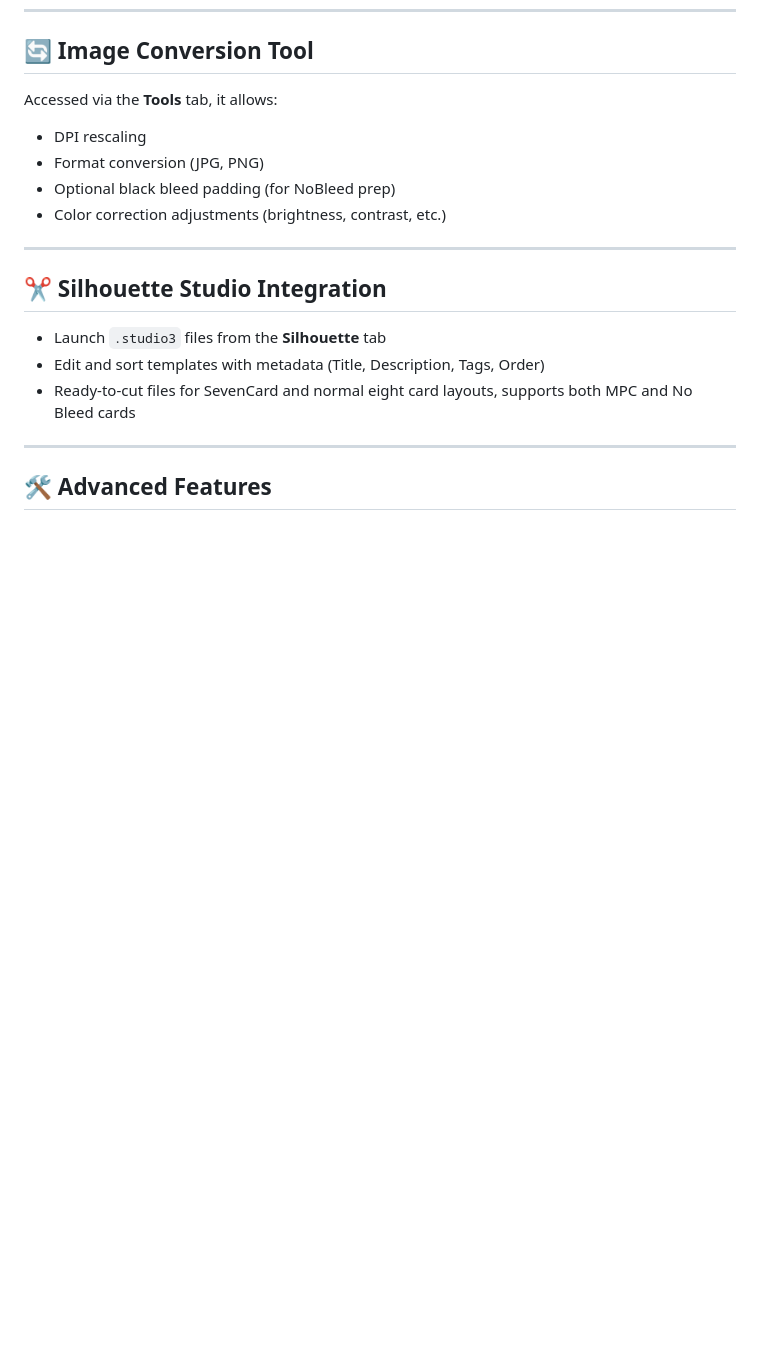
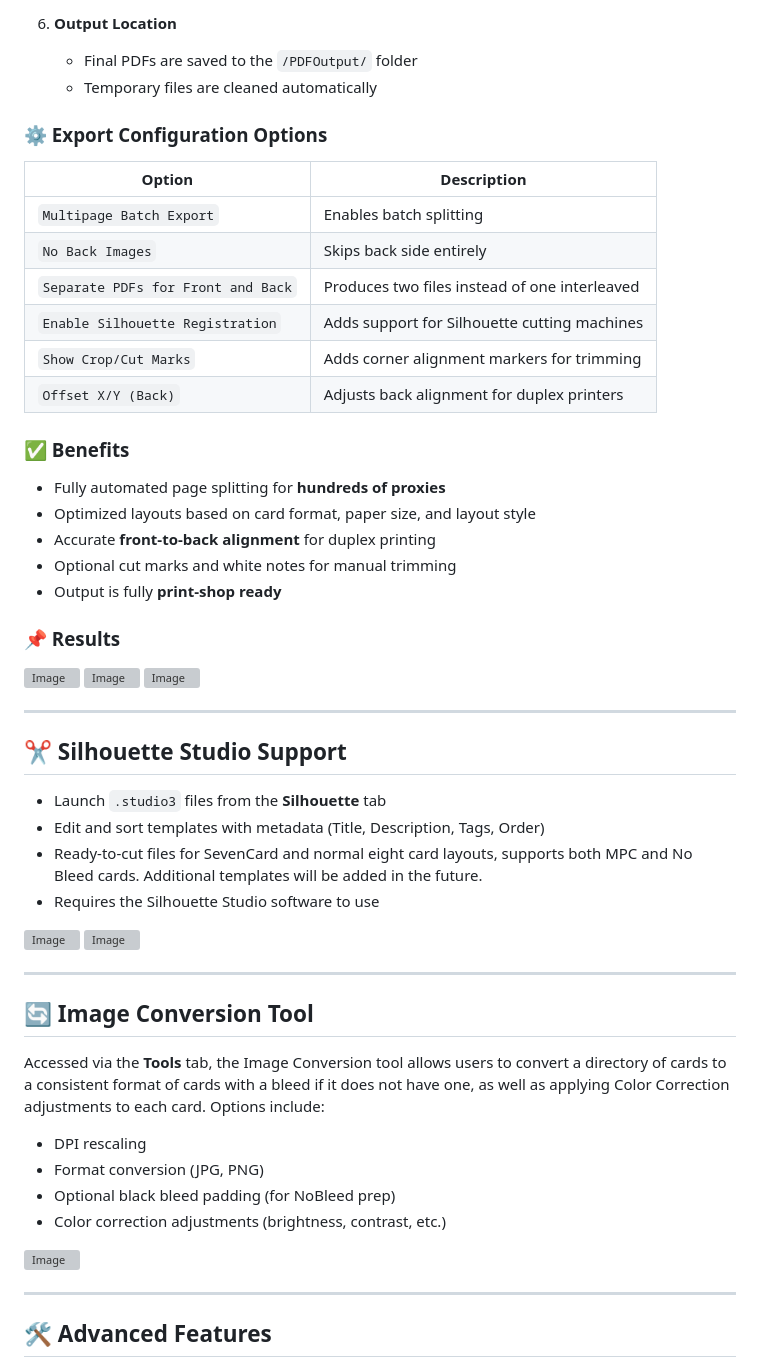
Before and after one commit to Regenshire/ProxySheet, a Markdown page: README.md, the part around the change printed below. GitHub-like rendering; blank space fills up the shorter version; grey boxes are pictures that could not be loaded.

```diff
--- a/README.md
+++ b/README.md
@@ -86,19 +129,60 @@ ProxySheet is a powerful desktop application and Photoshop scripting engine for
+6. **Output Location**
+
+   - Final PDFs are saved to the `/PDFOutput/` folder
+   - Temporary files are cleaned automatically
+
+### ⚙️ Export Configuration Options
+
+| Option                             | Description                                   |
+| ---------------------------------- | --------------------------------------------- |
+| `Multipage Batch Export`           | Enables batch splitting                       |
+| `No Back Images`                   | Skips back side entirely                      |
+| `Separate PDFs for Front and Back` | Produces two files instead of one interleaved |
+| `Enable Silhouette Registration`   | Adds support for Silhouette cutting machines  |
+| `Show Crop/Cut Marks`              | Adds corner alignment markers for trimming    |
+| `Offset X/Y (Back)`                | Adjusts back alignment for duplex printers    |
+
+### ✅ Benefits
+
+- Fully automated page splitting for **hundreds of proxies**
+- Optimized layouts based on card format, paper size, and layout style
+- Accurate **front-to-back alignment** for duplex printing
+- Optional cut marks and white notes for manual trimming
+- Output is fully **print-shop ready**
+
+### 📌 Results
+
+<img width="1878" height="1217" alt="Image" src="https://github.com/user-attachments/assets/dbfcef78-b469-4635-9b99-a3d2d4c5841a" />
+
+<img width="2075" height="805" alt="Image" src="https://github.com/user-attachments/assets/7f9276dc-704e-40ea-8bd3-b7f1679c1619" />
+
+<img width="2074" height="804" alt="Image" src="https://github.com/user-attachments/assets/ee2230b8-ae0b-4e20-b9b6-4ea2ac443499" />
+
+---
+
+## ✂️ Silhouette Studio Support
+
+- Launch `.studio3` files from the **Silhouette** tab
+- Edit and sort templates with metadata (Title, Description, Tags, Order)
+- Ready-to-cut files for SevenCard and normal eight card layouts, supports both MPC and No Bleed cards.  Additional templates will be added in the future.
+- Requires the Silhouette Studio software to use
+
+<img width="1389" height="1196" alt="Image" src="https://github.com/user-attachments/assets/d03adbc6-f54b-46a2-97b6-f2e8d5cee0d1" />
+
+<img width="1938" height="1352" alt="Image" src="https://github.com/user-attachments/assets/031d3e82-2e87-43b6-b2fb-d095d947efbb" />
+
+---
+
 ## 🔄 Image Conversion Tool
 
-Accessed via the **Tools** tab, it allows:
+Accessed via the **Tools** tab, the Image Conversion tool allows users to convert a directory of cards to a consistent format of cards with a bleed if it does not have one, as well as applying Color Correction adjustments to each card.  Options include:
 
 - DPI rescaling
 - Format conversion (JPG, PNG)
 - Optional black bleed padding (for NoBleed prep)
 - Color correction adjustments (brightness, contrast, etc.)
 
----
-
-## ✂️ Silhouette Studio Integration
-
-- Launch `.studio3` files from the **Silhouette** tab
-- Edit and sort templates with metadata (Title, Description, Tags, Order)
-- Ready-to-cut files for SevenCard and normal eight card layouts, supports both MPC and No Bleed cards
+<img width="1392" height="1197" alt="Image" src="https://github.com/user-attachments/assets/63d639ef-1aa1-47bd-bf88-a8d74eab76db" />
 
 ---
 
```
Also changed, not shown: other parts of README.md (+44 -1 lines).
